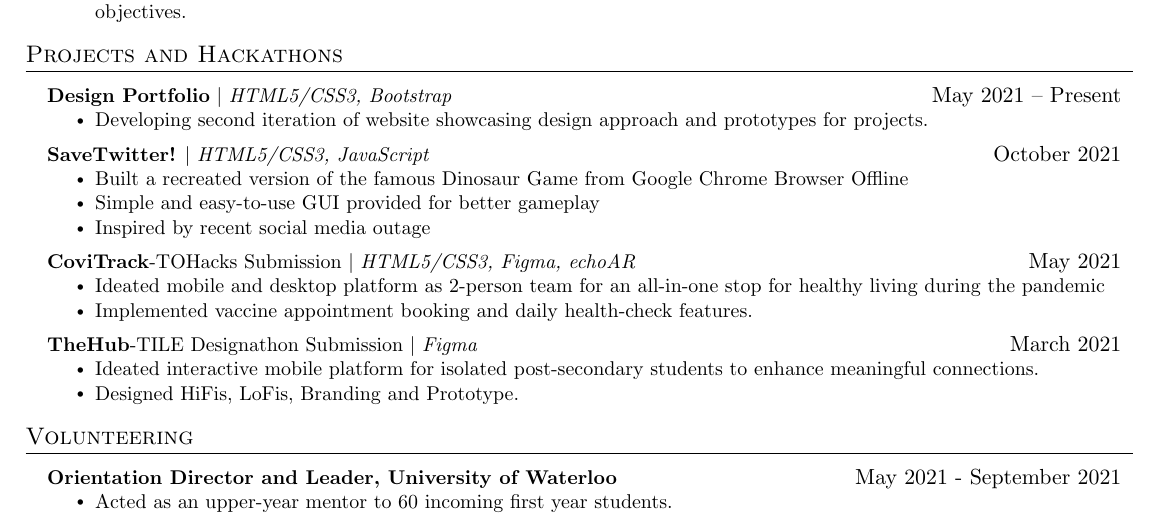
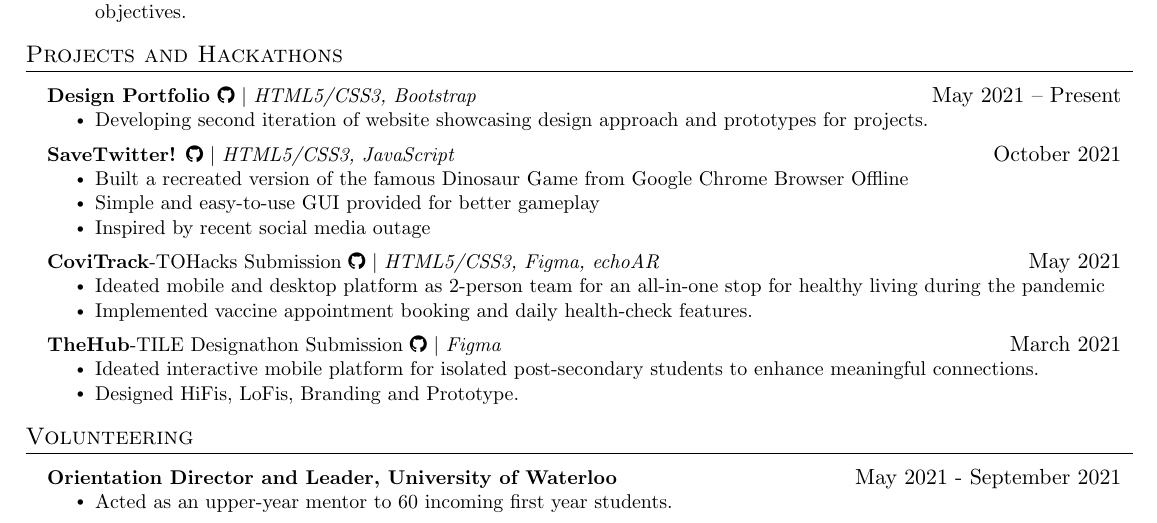
Before and after one commit to NandiniMeh/resume, a LaTeX CV (resume.tex): part of the page, cut so that both start at the same text. Compiled offline with pdfLaTeX.

Commit message:
Update resume.tex

```diff
--- a/resume.tex
+++ b/resume.tex
@@ -20,6 +20,7 @@
 \usepackage{tabularx}
 \input{glyphtounicode}
 \usepackage{setspace}
+\usepackage{fontawesome}
 
 
 %----------FONT OPTIONS----------
@@ -183,25 +185,25 @@
 \section{Projects and Hackathons}
     \resumeSubHeadingListStart
       \resumeProjectHeading
-          {\textbf{Design Portfolio} $|$ \emph{HTML5/CSS3, Bootstrap}}{May 2021 -- Present}
+          {\textbf{Design Portfolio {\href{https://github.com/NandiniMeh/design_portfolio_iteration01}{\faGithub}}} $|$ \emph{HTML5/CSS3, Bootstrap} }{May 2021 -- Present}
           \resumeItemListStart
             \resumeItem{Developing second iteration of website showcasing design approach and prototypes for projects.}
           \resumeItemListEnd
       \resumeProjectHeading
-          {\textbf{SaveTwitter!} $|$ \emph{HTML5/CSS3, JavaScript}}{October 2021}
+          {\textbf{SaveTwitter! {\href{https://github.com/NandiniMeh/save-twitter-game}{\faGithub}}} $|$ \emph{HTML5/CSS3, JavaScript}}{October 2021}
           \resumeItemListStart
             \resumeItem{Built a recreated version of the famous Dinosaur Game from Google Chrome Browser Offline}
             \resumeItem{Simple and easy-to-use GUI provided for better gameplay}
             \resumeItem{Inspired by recent social media outage}
           \resumeItemListEnd
      \resumeProjectHeading
-          {\textbf{CoviTrack}-TOHacks Submission $|$ \emph{HTML5/CSS3, Figma, echoAR}}{May 2021}
+          {\textbf{CoviTrack}-TOHacks Submission {\href{https://github.com/NandiniMeh/CoviTrack}{\faGithub}} $|$ \emph{HTML5/CSS3, Figma, echoAR}}{May 2021}
           \resumeItemListStart
             \resumeItem{Ideated mobile and desktop platform as 2-person team for an all-in-one stop for healthy living during the pandemic}
             \resumeItem{Implemented vaccine appointment booking and daily health-check features.}
           \resumeItemListEnd
      \resumeProjectHeading
-          {\textbf{TheHub}-TILE Designathon Submission $|$ \emph{Figma}}{March 2021}
+          {\textbf{TheHub}-TILE Designathon Submission {\href{https://github.com/NandiniMeh/TheHub}{\faGithub}} $|$ \emph{Figma}}{March 2021}
           \resumeItemListStart
             \resumeItem{Ideated interactive mobile platform for isolated post-secondary students to enhance meaningful connections.}
             \resumeItem{Designed HiFis, LoFis, Branding and Prototype.}
```
Also changed, not shown: resume.tex (1 more changed lines).
